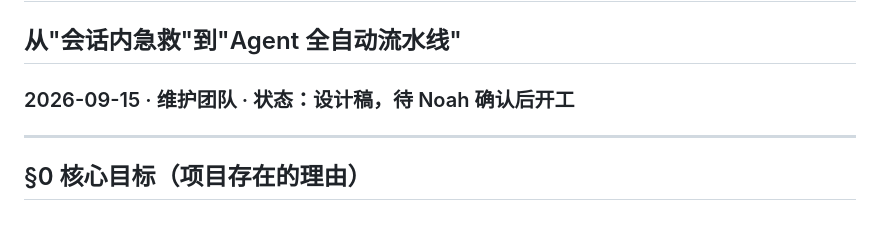
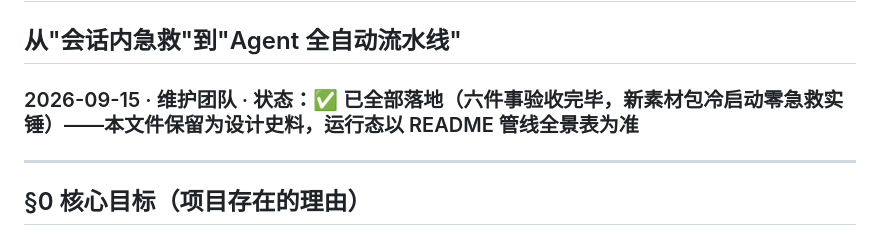
Before and after one commit to noah-1106/auto-cut-v3, a Markdown page: docs/pipeline-v2.md, the part around the change. Drawn GitHub-style.

```diff
--- a/docs/pipeline-v2.md
+++ b/docs/pipeline-v2.md
@@ -1,6 +1,6 @@
 # auto-cut 管线 v2 立项设计
 ## 从"会话内急救"到"Agent 全自动流水线"
-### 2026-09-15 · 维护团队 · 状态：设计稿，待 Noah 确认后开工
+### 2026-09-15 · 维护团队 · 状态：✅ 已全部落地（六件事验收完毕，新素材包冷启动零急救实锤）——本文件保留为设计史料，运行态以 README 管线全景表为准
 
 ---
 
```
Also changed, not shown: README.md (+15 -3 lines).
